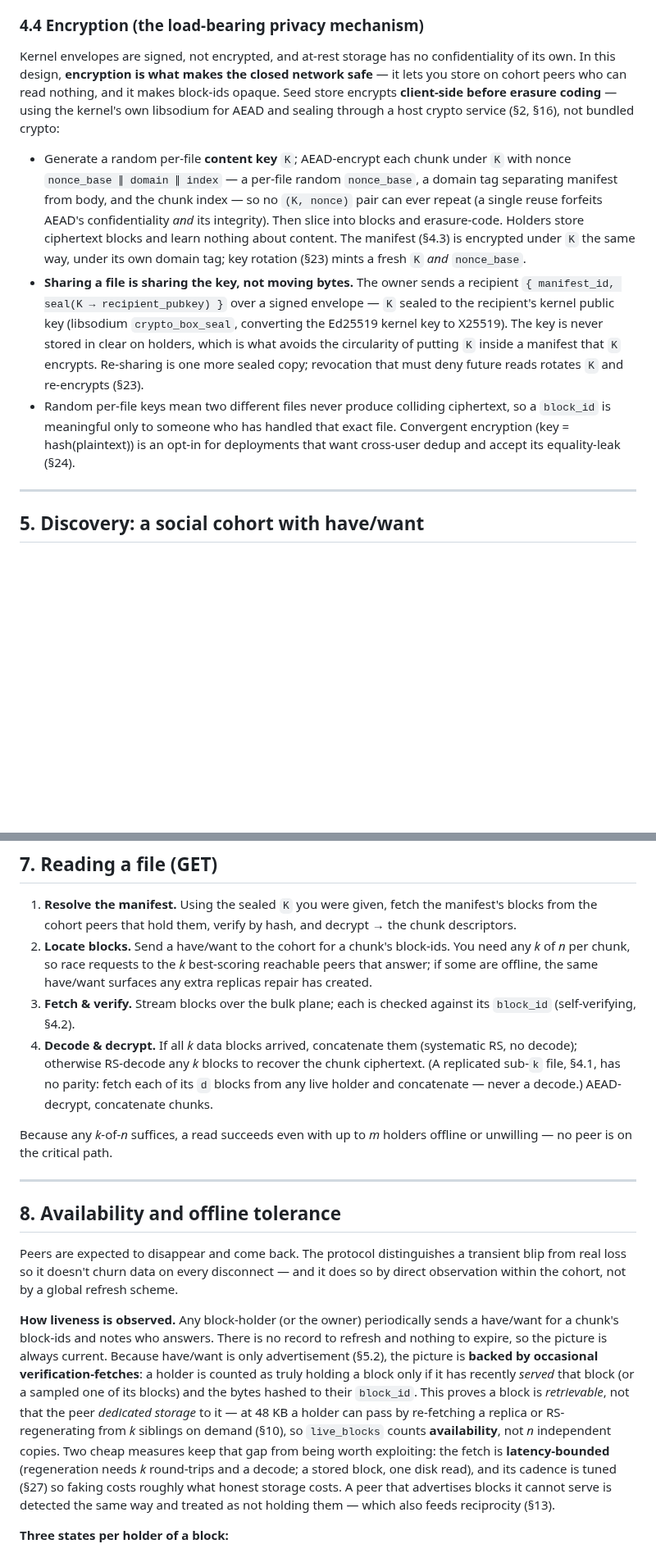
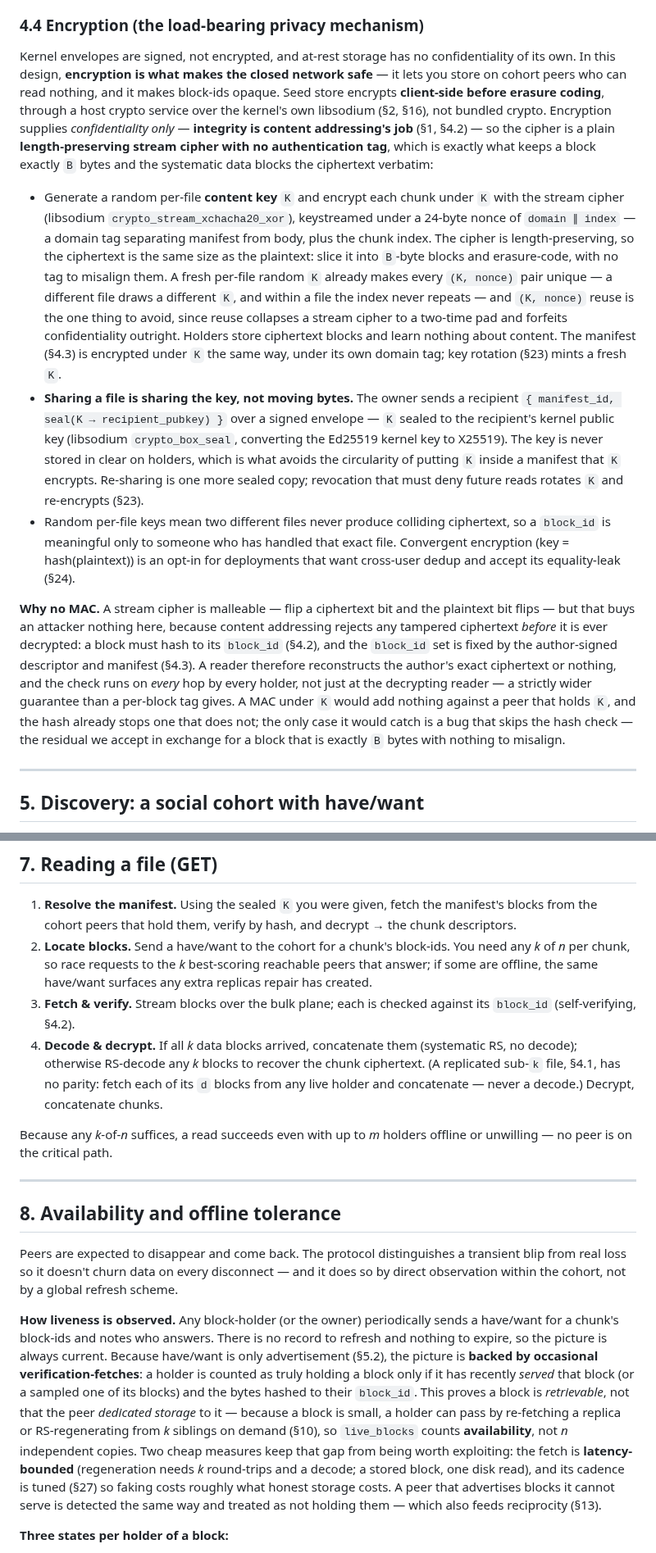
Before and after one commit to arj03/seedstore, a Markdown page: README.md, 2 parts joined by grey strips. Shown at 82% size. GitHub-like rendering; blank space fills up the shorter version.

```diff
--- a/README.md
+++ b/README.md
@@ -127,11 +127,13 @@ The descriptor carries no chunk index: a chunk's position in the file is given b
 
 ### 4.4 Encryption (the load-bearing privacy mechanism)
 
-Kernel envelopes are signed, not encrypted, and at-rest storage has no confidentiality of its own. In this design, **encryption is what makes the closed network safe** — it lets you store on cohort peers who can read nothing, and it makes block-ids opaque. Seed store encrypts **client-side before erasure coding** — using the kernel's own libsodium for AEAD and sealing through a host crypto service (§2, §16), not bundled crypto:
+Kernel envelopes are signed, not encrypted, and at-rest storage has no confidentiality of its own. In this design, **encryption is what makes the closed network safe** — it lets you store on cohort peers who can read nothing, and it makes block-ids opaque. Seed store encrypts **client-side before erasure coding**, through a host crypto service over the kernel's own libsodium (§2, §16), not bundled crypto. Encryption supplies *confidentiality only* — **integrity is content addressing's job** (§1, §4.2) — so the cipher is a plain **length-preserving stream cipher with no authentication tag**, which is exactly what keeps a block exactly `B` bytes and the systematic data blocks the ciphertext verbatim:
 
-- Generate a random per-file **content key** `K`; AEAD-encrypt each chunk under `K` with nonce `nonce_base ∥ domain ∥ index` — a per-file random `nonce_base`, a domain tag separating manifest from body, and the chunk index — so no `(K, nonce)` pair can ever repeat (a single reuse forfeits AEAD's confidentiality *and* its integrity). Then slice into blocks and erasure-code. Holders store ciphertext blocks and learn nothing about content. The manifest (§4.3) is encrypted under `K` the same way, under its own domain tag; key rotation (§23) mints a fresh `K` *and* `nonce_base`.
+- Generate a random per-file **content key** `K` and encrypt each chunk under `K` with the stream cipher (libsodium `crypto_stream_xchacha20_xor`), keystreamed under a 24-byte nonce of `domain ∥ index` — a domain tag separating manifest from body, plus the chunk index. The cipher is length-preserving, so the ciphertext is the same size as the plaintext: slice it into `B`-byte blocks and erasure-code, with no tag to misalign them. A fresh per-file random `K` already makes every `(K, nonce)` pair unique — a different file draws a different `K`, and within a file the index never repeats — and `(K, nonce)` reuse is the one thing to avoid, since reuse collapses a stream cipher to a two-time pad and forfeits confidentiality outright. Holders store ciphertext blocks and learn nothing about content. The manifest (§4.3) is encrypted under `K` the same way, under its own domain tag; key rotation (§23) mints a fresh `K`.
 - **Sharing a file is sharing the key, not moving bytes.** The owner sends a recipient `{ manifest_id, seal(K → recipient_pubkey) }` over a signed envelope — `K` sealed to the recipient's kernel public key (libsodium `crypto_box_seal`, converting the Ed25519 kernel key to X25519). The key is never stored in clear on holders, which is what avoids the circularity of putting `K` inside a manifest that `K` encrypts. Re-sharing is one more sealed copy; revocation that must deny future reads rotates `K` and re-encrypts (§23).
 - Random per-file keys mean two different files never produce colliding ciphertext, so a `block_id` is meaningful only to someone who has handled that exact file. Convergent encryption (key = hash(plaintext)) is an opt-in for deployments that want cross-user dedup and accept its equality-leak (§24).
+
+**Why no MAC.** A stream cipher is malleable — flip a ciphertext bit and the plaintext bit flips — but that buys an attacker nothing here, because content addressing rejects any tampered ciphertext *before* it is ever decrypted: a block must hash to its `block_id` (§4.2), and the `block_id` set is fixed by the author-signed descriptor and manifest (§4.3). A reader therefore reconstructs the author's exact ciphertext or nothing, and the check runs on *every* hop by every holder, not just at the decrypting reader — a strictly wider guarantee than a per-block tag gives. A MAC under `K` would add nothing against a peer that holds `K`, and the hash already stops one that does not; the only case it would catch is a bug that skips the hash check — the residual we accept in exchange for a block that is exactly `B` bytes with nothing to misalign.
 
 ---
 
@@ -180,7 +182,7 @@ The `n` blocks of a chunk are placed on **distinct peers** (the coordinator enfo
 1. **Resolve the manifest.** Using the sealed `K` you were given, fetch the manifest's blocks from the cohort peers that hold them, verify by hash, and decrypt → the chunk descriptors.
 2. **Locate blocks.** Send a have/want to the cohort for a chunk's block-ids. You need any *k* of *n* per chunk, so race requests to the *k* best-scoring reachable peers that answer; if some are offline, the same have/want surfaces any extra replicas repair has created.
 3. **Fetch & verify.** Stream blocks over the bulk plane; each is checked against its `block_id` (self-verifying, §4.2).
-4. **Decode & decrypt.** If all *k* data blocks arrived, concatenate them (systematic RS, no decode); otherwise RS-decode any *k* blocks to recover the chunk ciphertext. (A replicated sub-`k` file, §4.1, has no parity: fetch each of its `d` blocks from any live holder and concatenate — never a decode.) AEAD-decrypt, concatenate chunks.
+4. **Decode & decrypt.** If all *k* data blocks arrived, concatenate them (systematic RS, no decode); otherwise RS-decode any *k* blocks to recover the chunk ciphertext. (A replicated sub-`k` file, §4.1, has no parity: fetch each of its `d` blocks from any live holder and concatenate — never a decode.) Decrypt, concatenate chunks.
 
 Because any *k*-of-*n* suffices, a read succeeds even with up to *m* holders offline or unwilling — no peer is on the critical path.
 
@@ -190,7 +192,7 @@ Because any *k*-of-*n* suffices, a read succeeds even with up to *m* holders off
 
 Peers are expected to disappear and come back. The protocol distinguishes a transient blip from real loss so it doesn't churn data on every disconnect — and it does so by direct observation within the cohort, not by a global refresh scheme.
 
-**How liveness is observed.** Any block-holder (or the owner) periodically sends a have/want for a chunk's block-ids and notes who answers. There is no record to refresh and nothing to expire, so the picture is always current. Because have/want is only advertisement (§5.2), the picture is **backed by occasional verification-fetches**: a holder is counted as truly holding a block only if it has recently *served* that block (or a sampled one of its blocks) and the bytes hashed to their `block_id`. This proves a block is *retrievable*, not that the peer *dedicated storage* to it — at 48 KB a holder can pass by re-fetching a replica or RS-regenerating from *k* siblings on demand (§10), so `live_blocks` counts **availability**, not *n* independent copies. Two cheap measures keep that gap from being worth exploiting: the fetch is **latency-bounded** (regeneration needs *k* round-trips and a decode; a stored block, one disk read), and its cadence is tuned (§27) so faking costs roughly what honest storage costs. A peer that advertises blocks it cannot serve is detected the same way and treated as not holding them — which also feeds reciprocity (§13).
+**How liveness is observed.** Any block-holder (or the owner) periodically sends a have/want for a chunk's block-ids and notes who answers. There is no record to refresh and nothing to expire, so the picture is always current. Because have/want is only advertisement (§5.2), the picture is **backed by occasional verification-fetches**: a holder is counted as truly holding a block only if it has recently *served* that block (or a sampled one of its blocks) and the bytes hashed to their `block_id`. This proves a block is *retrievable*, not that the peer *dedicated storage* to it — because a block is small, a holder can pass by re-fetching a replica or RS-regenerating from *k* siblings on demand (§10), so `live_blocks` counts **availability**, not *n* independent copies. Two cheap measures keep that gap from being worth exploiting: the fetch is **latency-bounded** (regeneration needs *k* round-trips and a decode; a stored block, one disk read), and its cadence is tuned (§27) so faking costs roughly what honest storage costs. A peer that advertises blocks it cannot serve is detected the same way and treated as not holding them — which also feeds reciprocity (§13).
 
 **Three states per holder of a block:**
 - **Live** — recently reachable *and* recently served a verification-fetch for the block (or a sampled sibling).
```
Also changed, not shown: other parts of README.md (+16 -16 lines).
